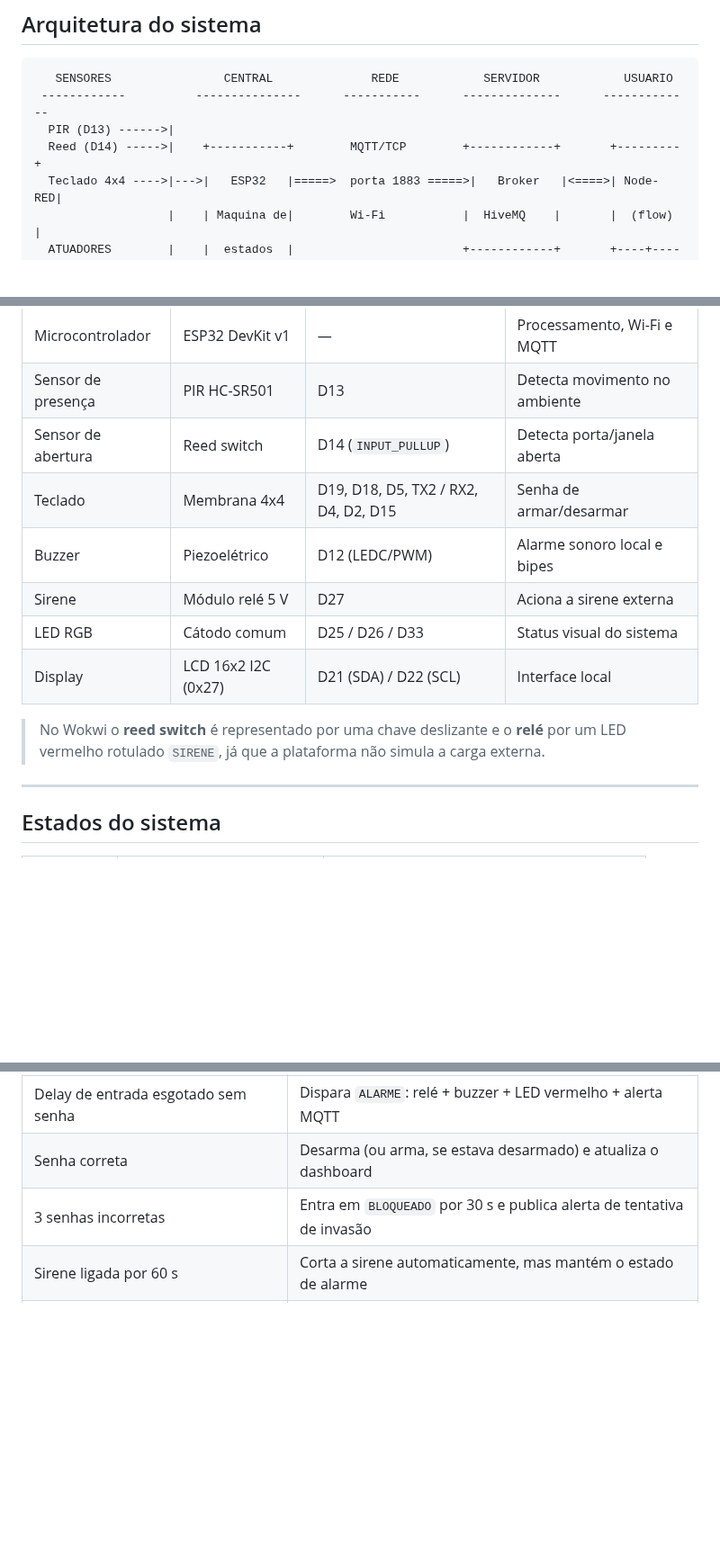
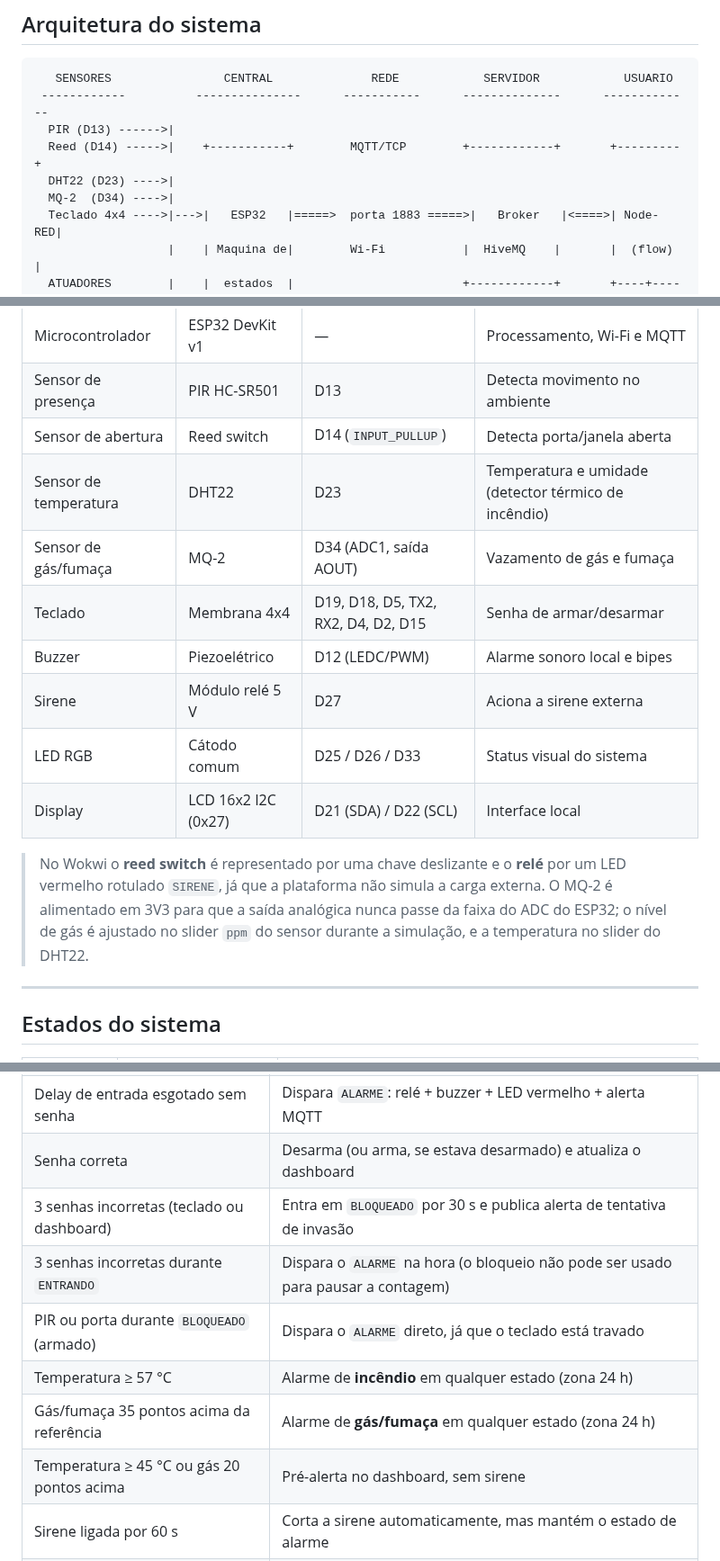
Before and after one commit to Dracon-46/esp32-sistema-seguranca, a Markdown page: README.md, 3 parts joined by grey strips. Shown at 90% size. GitHub-like rendering; blank space fills up the shorter version.

```diff
--- a/README.md
+++ b/README.md
@@ -30,6 +31,8 @@ Construir uma central de alarme conectada, de baixo custo, que:
  ------------          ---------------      -----------      --------------      -------------
   PIR (D13) ------>|
   Reed (D14) ----->|    +-----------+        MQTT/TCP        +------------+       +---------+
+  DHT22 (D23) ---->|
+  MQ-2  (D34) ---->|
   Teclado 4x4 ---->|--->|   ESP32   |=====>  porta 1883 =====>|   Broker   |<====>| Node-RED|
                    |    | Maquina de|        Wi-Fi           |  HiveMQ    |       |  (flow) |
   ATUADORES        |    |  estados  |                        +------------+       +----+----+
@@ -52,13 +55,15 @@ Construir uma central de alarme conectada, de baixo custo, que:
 | Microcontrolador | ESP32 DevKit v1 | — | Processamento, Wi-Fi e MQTT |
 | Sensor de presença | PIR HC-SR501 | D13 | Detecta movimento no ambiente |
 | Sensor de abertura | Reed switch | D14 (`INPUT_PULLUP`) | Detecta porta/janela aberta |
-| Teclado | Membrana 4x4 | D19, D18, D5, TX2 / RX2, D4, D2, D15 | Senha de armar/desarmar |
+| Sensor de temperatura | DHT22 | D23 | Temperatura e umidade (detector térmico de incêndio) |
+| Sensor de gás/fumaça | MQ-2 | D34 (ADC1, saída AOUT) | Vazamento de gás e fumaça |
+| Teclado | Membrana 4x4 | D19, D18, D5, TX2, RX2, D4, D2, D15 | Senha de armar/desarmar |
 | Buzzer | Piezoelétrico | D12 (LEDC/PWM) | Alarme sonoro local e bipes |
 | Sirene | Módulo relé 5 V | D27 | Aciona a sirene externa |
 | LED RGB | Cátodo comum | D25 / D26 / D33 | Status visual do sistema |
 | Display | LCD 16x2 I2C (0x27) | D21 (SDA) / D22 (SCL) | Interface local |
 
-> No Wokwi o **reed switch** é representado por uma chave deslizante e o **relé** por um LED vermelho rotulado `SIRENE`, já que a plataforma não simula a carga externa.
+> No Wokwi o **reed switch** é representado por uma chave deslizante e o **relé** por um LED vermelho rotulado `SIRENE`, já que a plataforma não simula a carga externa. O MQ-2 é alimentado em 3V3 para que a saída analógica nunca passe da faixa do ADC do ESP32; o nível de gás é ajustado no slider `ppm` do sensor durante a simulação, e a temperatura no slider do DHT22.
 
 ---
 
@@ -100,7 +107,12 @@ Base: `fatec/seguranca/casa01`
 | Porta aberta com sistema `ARMADO` | Mesma ação acima |
 | Delay de entrada esgotado sem senha | Dispara `ALARME`: relé + buzzer + LED vermelho + alerta MQTT |
 | Senha correta | Desarma (ou arma, se estava desarmado) e atualiza o dashboard |
-| 3 senhas incorretas | Entra em `BLOQUEADO` por 30 s e publica alerta de tentativa de invasão |
+| 3 senhas incorretas (teclado ou dashboard) | Entra em `BLOQUEADO` por 30 s e publica alerta de tentativa de invasão |
+| 3 senhas incorretas durante `ENTRANDO` | Dispara o `ALARME` na hora (o bloqueio não pode ser usado para pausar a contagem) |
+| PIR ou porta durante `BLOQUEADO` (armado) | Dispara o `ALARME` direto, já que o teclado está travado |
+| Temperatura ≥ 57 °C | Alarme de **incêndio** em qualquer estado (zona 24 h) |
+| Gás/fumaça 35 pontos acima da referência | Alarme de **gás/fumaça** em qualquer estado (zona 24 h) |
+| Temperatura ≥ 45 °C ou gás 20 pontos acima | Pré-alerta no dashboard, sem sirene |
 | Sirene ligada por 60 s | Corta a sirene automaticamente, mas mantém o estado de alarme |
 | Botão de pânico (teclado `B` ou dashboard) | Dispara o alarme imediatamente |
 | Sem heartbeat por 10 s | Node-RED marca o dispositivo como **OFFLINE** e notifica |
```
Also changed, not shown: other parts of README.md (+16 -9 lines), docs/02-arquitetura.md (+11 -2 lines), docs/03-eventos.md (+9 -2 lines), docs/img/dashboard-alarme.png (added), docs/img/dashboard-normal.png (added), docs/img/dashboard-offline.png (added), docs/img/nodered-fluxo.png (added), 7 other files.
